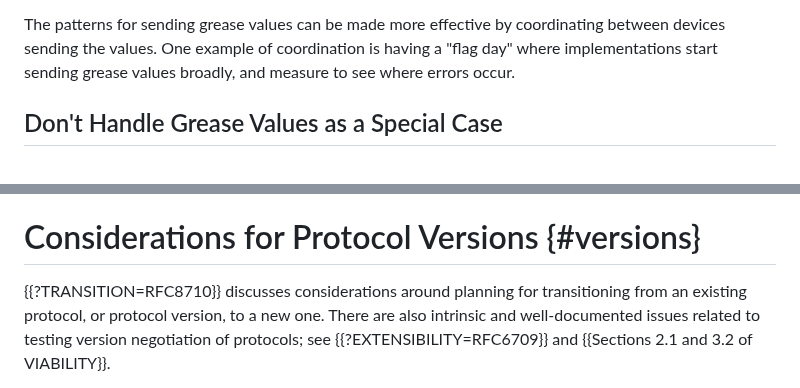
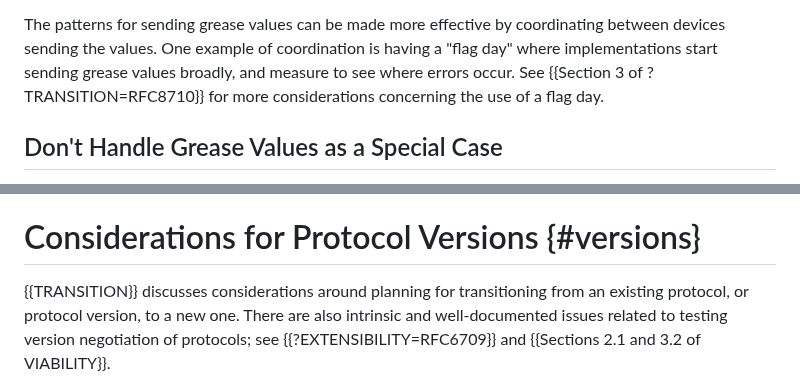
Before and after one commit to intarchboard/draft-protocol-greasing, a Markdown page: draft-edm-protocol-greasing.md, 2 parts joined by grey strips. Drawn GitHub-style.

Commit message:
Add another section reference
Signed-off-by: Dave Thaler <dthaler1968@gmail.com>

```diff
--- a/draft-edm-protocol-greasing.md
+++ b/draft-edm-protocol-greasing.md
@@ -222,7 +222,8 @@ might end up special-casing grease values.
 The patterns for sending grease values can be made more effective by
 coordinating between devices sending the values. One example of coordination
 is having a "flag day" where implementations start sending grease values
-broadly, and measure to see where errors occur.
+broadly, and measure to see where errors occur.  See {{Section 3 of ?TRANSITION=RFC8710}}
+for more considerations concerning the use of a flag day.
 
 ## Don't Handle Grease Values as a Special Case
 
@@ -355,7 +356,7 @@ connections, or phases within a connection.
 
 # Considerations for Protocol Versions {#versions}
 
-{{?TRANSITION=RFC8710}} discusses considerations around planning for transitioning
+{{TRANSITION}} discusses considerations around planning for transitioning
 from an existing protocol, or protocol version, to a new one.
 There are also intrinsic and well-documented issues related to testing version
 negotiation of protocols; see {{?EXTENSIBILITY=RFC6709}} and {{Sections 2.1 and
```
